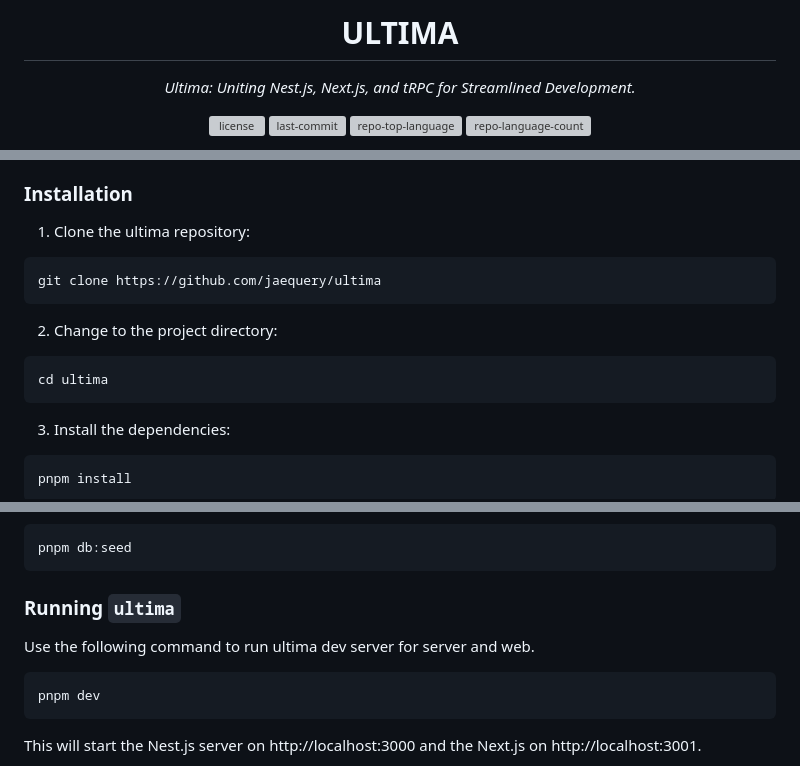
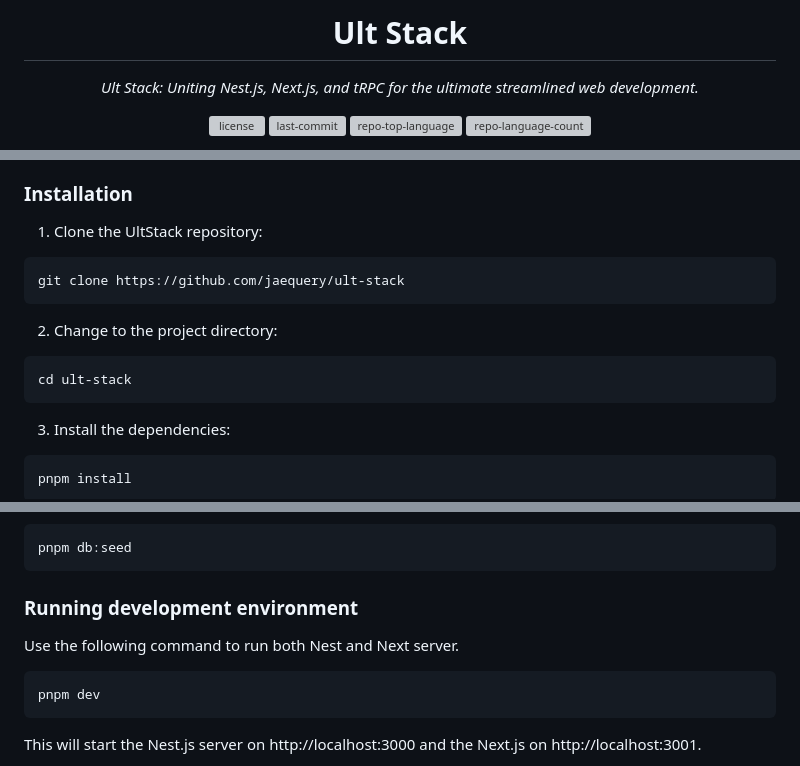
Before and after one commit to jaequery/ult, a Markdown page: README.md, 3 parts joined by grey strips. Drawn GitHub-style; grey boxes are pictures that could not be loaded.

Commit message:
Update README.md
Changed name from Ultima to UltStack

````diff
--- a/README.md
+++ b/README.md
@@ -1,8 +1,8 @@
 <p align="center">
-    <h1 align="center">ULTIMA</h1>
+    <h1 align="center">Ult Stack</h1>
 </p>
 <p align="center">
-    <em>Ultima: Uniting Nest.js, Next.js, and tRPC for Streamlined Development.</em>
+    <em>Ult Stack: Uniting Nest.js, Next.js, and tRPC for the ultimate streamlined web development.</em>
 </p>
 <p align="center">
 	<img src="https://img.shields.io/github/license/jaequery/ultima?style=flat&color=0080ff" alt="license">
@@ -26,16 +26,16 @@ Ensure you have the following dependencies installed on your system:
 
 ###  Installation
 
-1. Clone the ultima repository:
+1. Clone the UltStack repository:
 
 ```sh
-git clone https://github.com/jaequery/ultima
+git clone https://github.com/jaequery/ult-stack
 ```
 
 2. Change to the project directory:
 
 ```sh
-cd ultima
+cd ult-stack
 ```
 
 3. Install the dependencies:
@@ -64,9 +64,9 @@ pnpm db:migrate:up
 pnpm db:seed
 ```
 
-###  Running `ultima`
+###  Running development environment
 
-Use the following command to run ultima dev server for server and web.
+Use the following command to run both Nest and Next server.
 
 ```sh
 pnpm dev
````
Also changed, not shown: other parts of README.md (+4 -4 lines).
